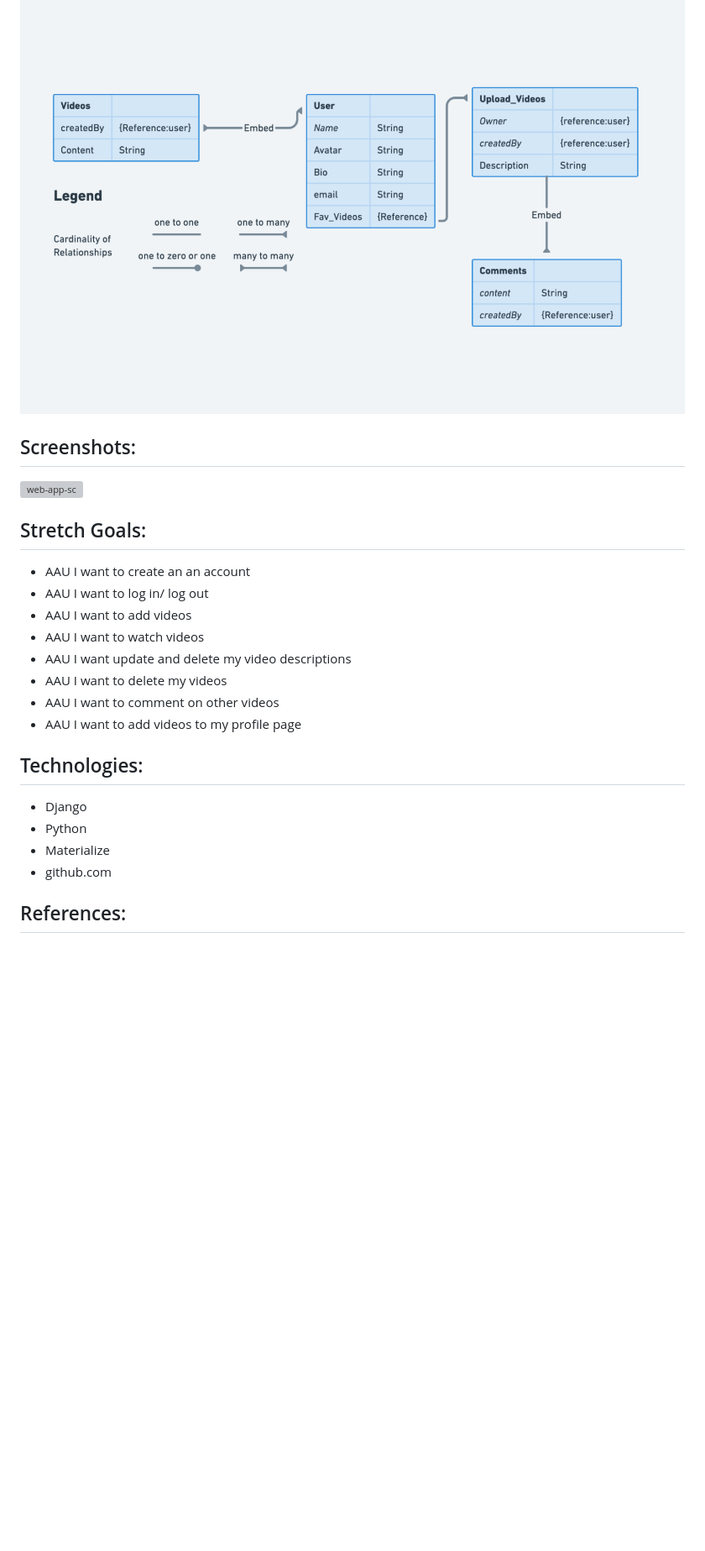
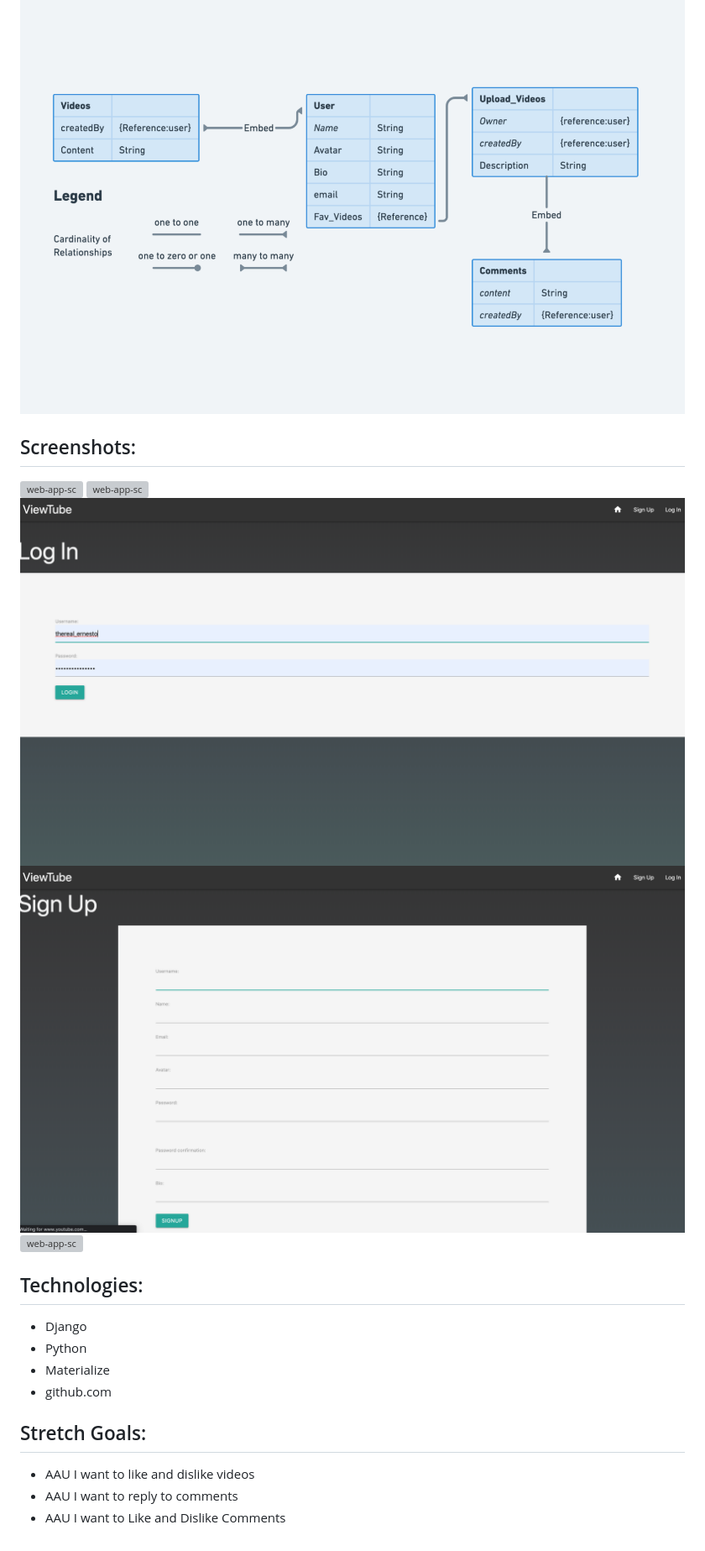
Before and after one commit to julygerman/viewtube, a Markdown page: readme.md, the part around the change printed below. Shown: that part at 84% size. Drawn GitHub-style; pictures changed too: images/login.png (added), images/signup.png (added); blank space fills up the shorter version; grey boxes are pictures that could not be loaded.

Commit message:
readme done

```diff
--- a/readme.md
+++ b/readme.md
@@ -34,21 +30,12 @@ Our motivation for creating this app is based on our desire to help people plan
 ## ERD
 ![ERD](/images/ERD.png)
 
-
 ## Screenshots:
-![web-app-sc](/)
-
-
-
-## Stretch Goals:
-- AAU I want to create an an account
-- AAU I want to log in/ log out
-- AAU I want to add videos
-- AAU I want to watch videos
-- AAU I want update and delete my video descriptions
-- AAU I want to delete my videos
-- AAU I want to comment on other videos
-- AAU I want to add videos to my profile page
+![web-app-sc](/images/homepage.png)
+![web-app-sc](/images/profile.png)
+![web-app-sc](/images/login.png)
+![web-app-sc](/images/signup.png)
+![web-app-sc](/images/theatermode.png)
 
 ## Technologies:
 - Django
@@ -57,5 +44,7 @@ Our motivation for creating this app is based on our desire to help people plan
 - github.com
 
 
-
-## References:
+## Stretch Goals:
+- AAU I want to like and dislike videos
+- AAU I want to reply to comments
+- AAU I want to Like and Dislike Comments
```
Also changed, not shown: other parts of readme.md (+4 -8 lines), 3 other files.
